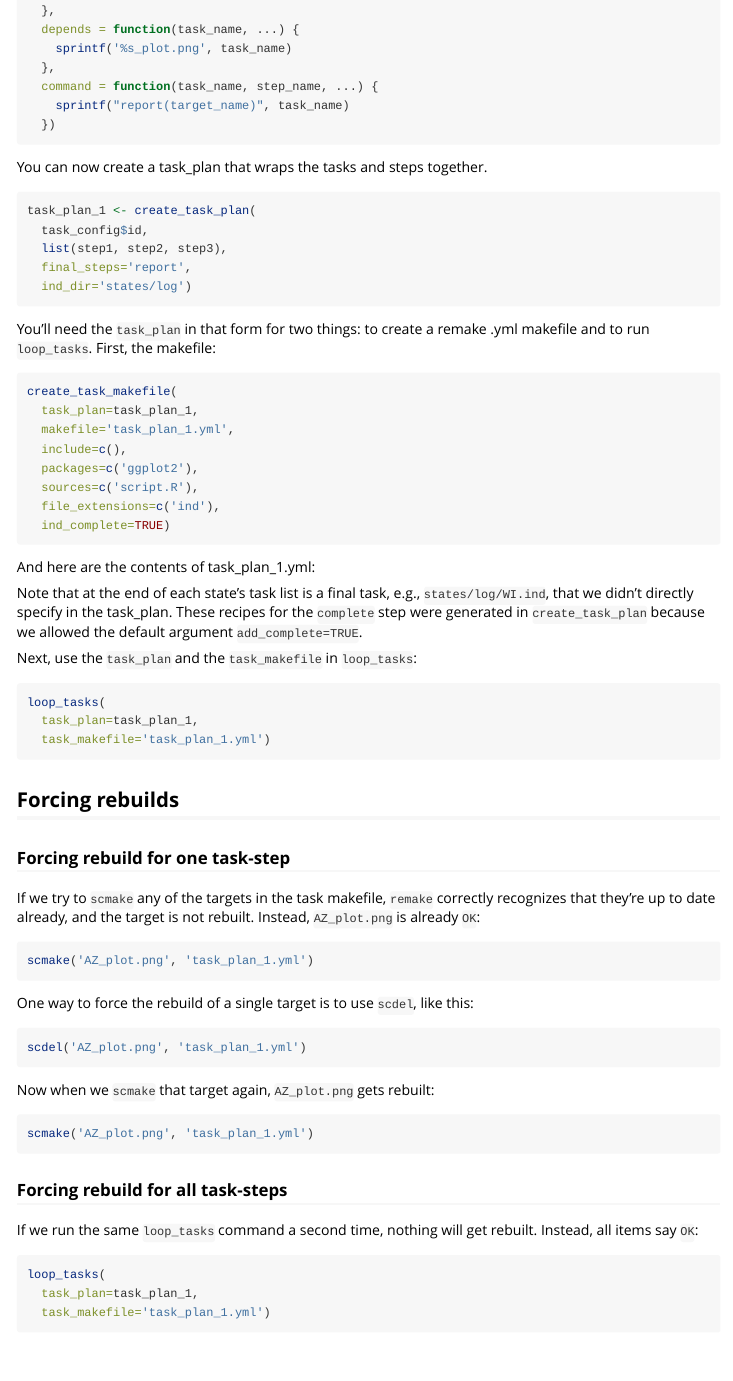
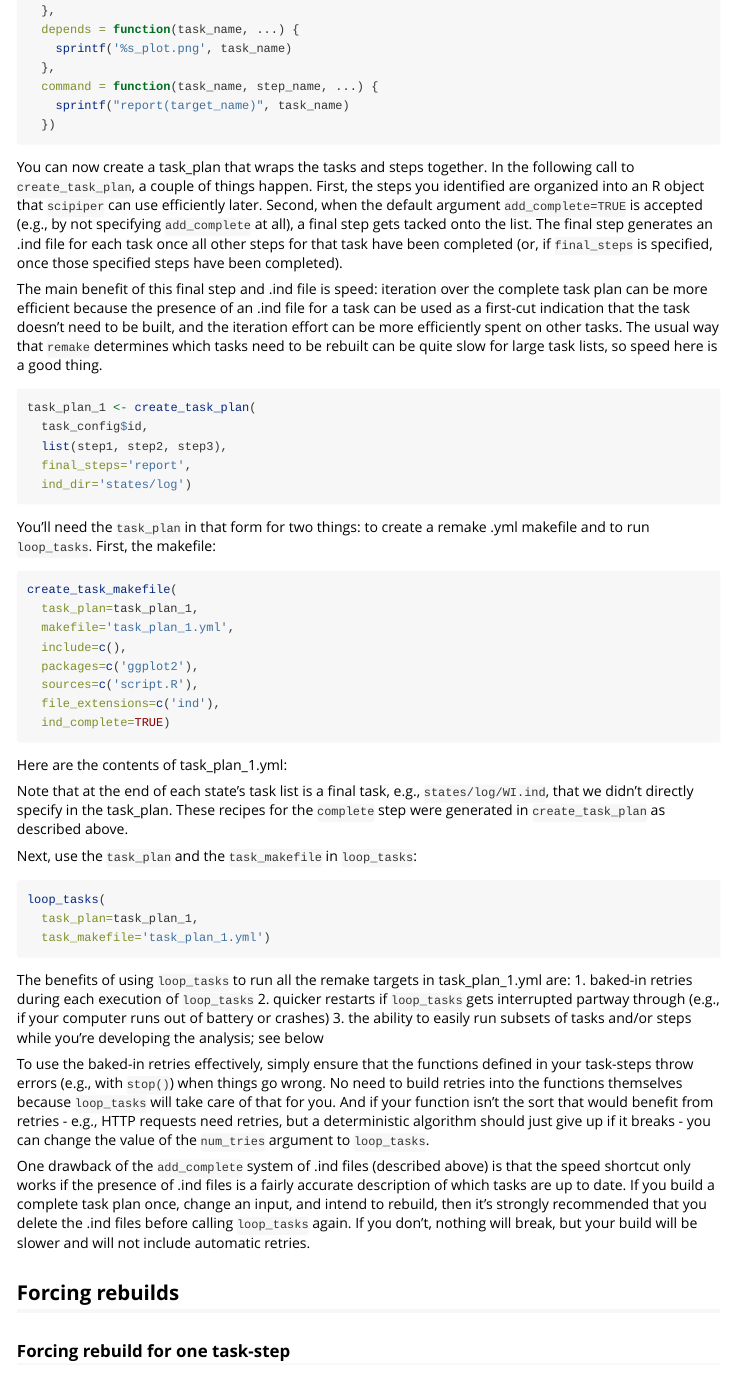
Before and after one commit to DOI-USGS/scipiper, an R Markdown document (vignettes/task_plans.Rmd): the page in a window 1100 px wide, from 1170 px down. Rendered offline with R 4.5, knitr and Pandoc, with nearby package versions; the code is not run, so its results and figures are left out.

Commit message:
respond to reviews

````diff
--- a/vignettes/task_plans.Rmd
+++ b/vignettes/task_plans.Rmd
@@ -98,7 +98,9 @@ step3 <- create_task_step(
   })
 ```
 
-You can now create a task_plan that wraps the tasks and steps together.
+You can now create a task_plan that wraps the tasks and steps together. In the following call to `create_task_plan`, a couple of things happen. First, the steps you identified are organized into an R object that `scipiper` can use efficiently later. Second, when the default argument `add_complete=TRUE` is accepted (e.g., by not specifying `add_complete` at all), a final step gets tacked onto the list. The final step generates an .ind file for each task once all other steps for that task have been completed (or, if `final_steps` is specified, once those specified steps have been completed).
+
+The main benefit of this final step and .ind file is speed: iteration over the complete task plan can be more efficient because the presence of an .ind file for a task can be used as a first-cut indication that the task doesn't need to be built, and the iteration effort can be more efficiently spent on other tasks. The usual way that `remake` determines which tasks need to be rebuilt can be quite slow for large task lists, so speed here is a good thing.
 ```{r plan}
 task_plan_1 <- create_task_plan(
   task_config$id,
@@ -120,13 +123,13 @@ create_task_makefile(
   ind_complete=TRUE)
 ```
 
-And here are the contents of task_plan_1.yml:
+Here are the contents of task_plan_1.yml:
 
 ```{r read_makefile, results='markup', comment='', echo=FALSE}
 cat(readr::read_lines('task_plan_1.yml'), sep='\n')
 ```
 
-Note that at the end of each state's task list is a final task, e.g., `states/log/WI.ind`, that we didn't directly specify in the task_plan. These recipes for the `complete` step were generated in `create_task_plan` because we allowed the default argument `add_complete=TRUE`.
+Note that at the end of each state's task list is a final task, e.g., `states/log/WI.ind`, that we didn't directly specify in the task_plan. These recipes for the `complete` step were generated in `create_task_plan` as described above.
 
 Next, use the `task_plan` and the `task_makefile` in `loop_tasks`:
 
@@ -141,11 +144,21 @@ loop_tasks(
   task_makefile='task_plan_1.yml')
 ```
 
+The benefits of using `loop_tasks` to run all the remake targets in task_plan_1.yml are:
+1. baked-in retries during each execution of `loop_tasks`
+2. quicker restarts if `loop_tasks` gets interrupted partway through (e.g., if your computer runs out of battery or crashes)
+3. the ability to easily run subsets of tasks and/or steps while you're developing the analysis; see below
+
+To use the baked-in retries effectively, simply ensure that the functions defined in your task-steps throw errors (e.g., with `stop()`) when things go wrong. No need to build retries into the functions themselves because `loop_tasks` will take care of that for you. And if your function isn't the sort that would benefit from retries - e.g., HTTP requests need retries, but a deterministic algorithm should just give up if it breaks - you can change the value of the `num_tries` argument to `loop_tasks`.
+
+One drawback of the `add_complete` system of .ind files (described above) is that the speed shortcut only works if the presence of .ind files is a fairly accurate description of which tasks are up to date. If you build a complete task plan once, change an input, and intend to rebuild, then it's strongly recommended that you delete the .ind files before calling `loop_tasks` again. If you don't, nothing will break, but your build will be slower and will not include automatic retries.
+
+
 ## Forcing rebuilds
 
 ### Forcing rebuild for one task-step
 
-If we try to `scmake` any of the targets in the task makefile, `remake` correctly recognizes that they're up to date already, and the target is not rebuilt. Instead, `AZ_plot.png` is already `OK`:
+If we try to `scmake` any of the targets in the task makefile without changing any of the inputs, `remake` correctly recognizes that they're up to date already, and the target is not rebuilt. Instead, `AZ_plot.png` is already `OK`:
 ```{r try_rebuild_one}
 scmake('AZ_plot.png', 'task_plan_1.yml')
 ```
````
Also changed, not shown: R/scmake.R (+4 -2 lines), vignettes/task_plans.Rmd (9 more changed lines), 1 other file.
